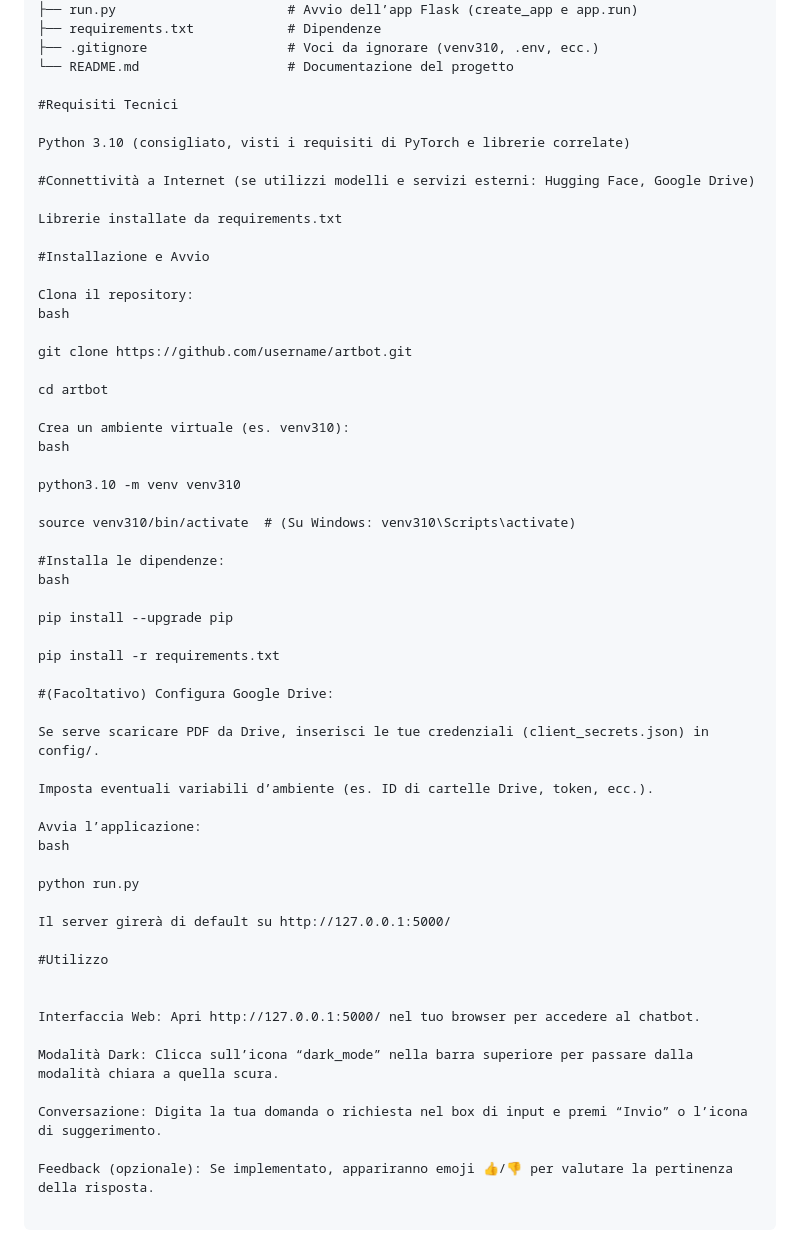
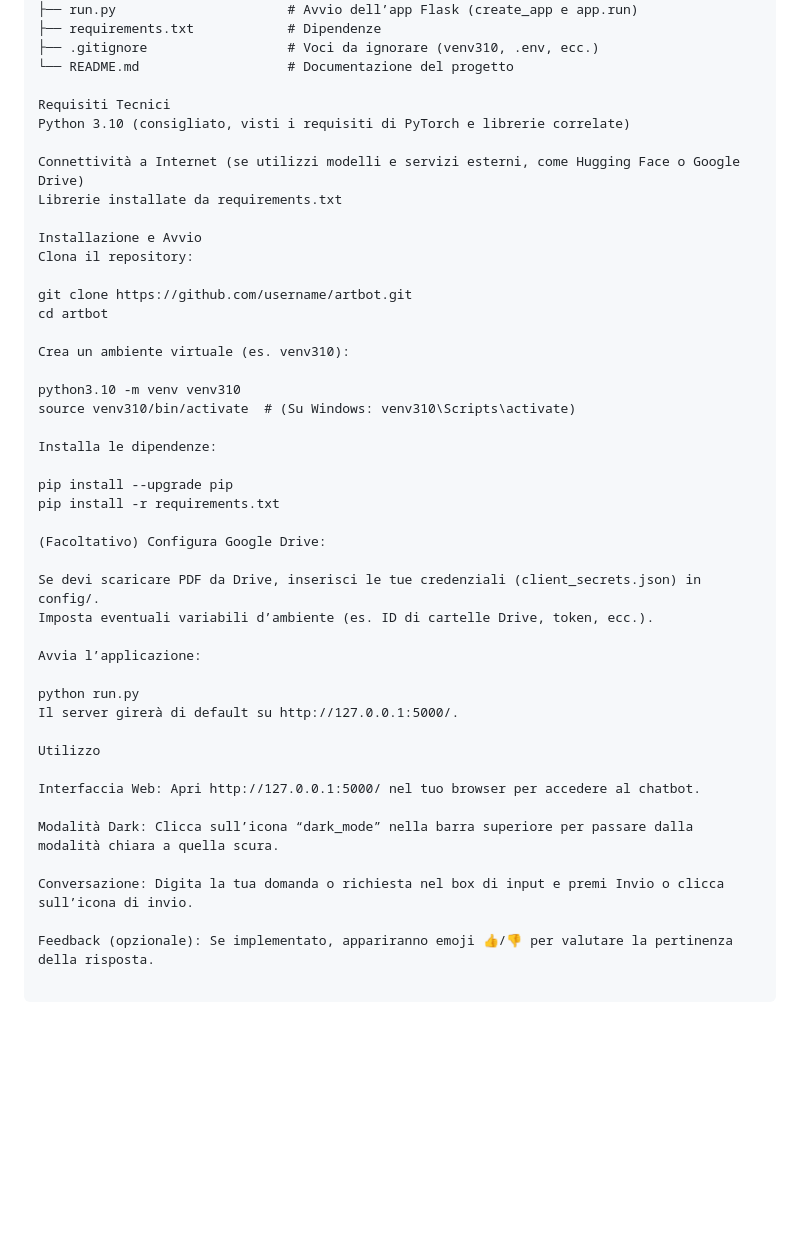
Before and after one commit to GianfrancoPuca/4rtB0t, a Markdown page: README.md, the part around one of its changes. Drawn GitHub-style; blank space fills up the shorter version.

```diff
--- a/README.md
+++ b/README.md
@@ -43,57 +53,44 @@ artbot/
 ├── .gitignore                  # Voci da ignorare (venv310, .env, ecc.)
 └── README.md                   # Documentazione del progetto
 
-#Requisiti Tecnici
-
+Requisiti Tecnici
 Python 3.10 (consigliato, visti i requisiti di PyTorch e librerie correlate)
 
-#Connettività a Internet (se utilizzi modelli e servizi esterni: Hugging Face, Google Drive)
-
+Connettività a Internet (se utilizzi modelli e servizi esterni, come Hugging Face o Google Drive)
 Librerie installate da requirements.txt
 
-#Installazione e Avvio
-
+Installazione e Avvio
 Clona il repository:
-bash
 
 git clone https://github.com/username/artbot.git
-
 cd artbot
 
 Crea un ambiente virtuale (es. venv310):
-bash
 
 python3.10 -m venv venv310
-
 source venv310/bin/activate  # (Su Windows: venv310\Scripts\activate)
 
-#Installa le dipendenze:
-bash
+Installa le dipendenze:
 
 pip install --upgrade pip
-
 pip install -r requirements.txt
 
-#(Facoltativo) Configura Google Drive:
+(Facoltativo) Configura Google Drive:
 
-Se serve scaricare PDF da Drive, inserisci le tue credenziali (client_secrets.json) in config/.
-
+Se devi scaricare PDF da Drive, inserisci le tue credenziali (client_secrets.json) in config/.
 Imposta eventuali variabili d’ambiente (es. ID di cartelle Drive, token, ecc.).
 
 Avvia l’applicazione:
-bash
 
 python run.py
+Il server girerà di default su http://127.0.0.1:5000/.
 
-Il server girerà di default su http://127.0.0.1:5000/
-
-#Utilizzo
-
+Utilizzo
 
 Interfaccia Web: Apri http://127.0.0.1:5000/ nel tuo browser per accedere al chatbot.
 
 Modalità Dark: Clicca sull’icona “dark_mode” nella barra superiore per passare dalla modalità chiara a quella scura.
 
-Conversazione: Digita la tua domanda o richiesta nel box di input e premi “Invio” o l’icona di suggerimento.
+Conversazione: Digita la tua domanda o richiesta nel box di input e premi Invio o clicca sull’icona di invio.
 
 Feedback (opzionale): Se implementato, appariranno emoji 👍/👎 per valutare la pertinenza della risposta.
```
Also changed, not shown: other parts of README.md (+13 -3 lines).
